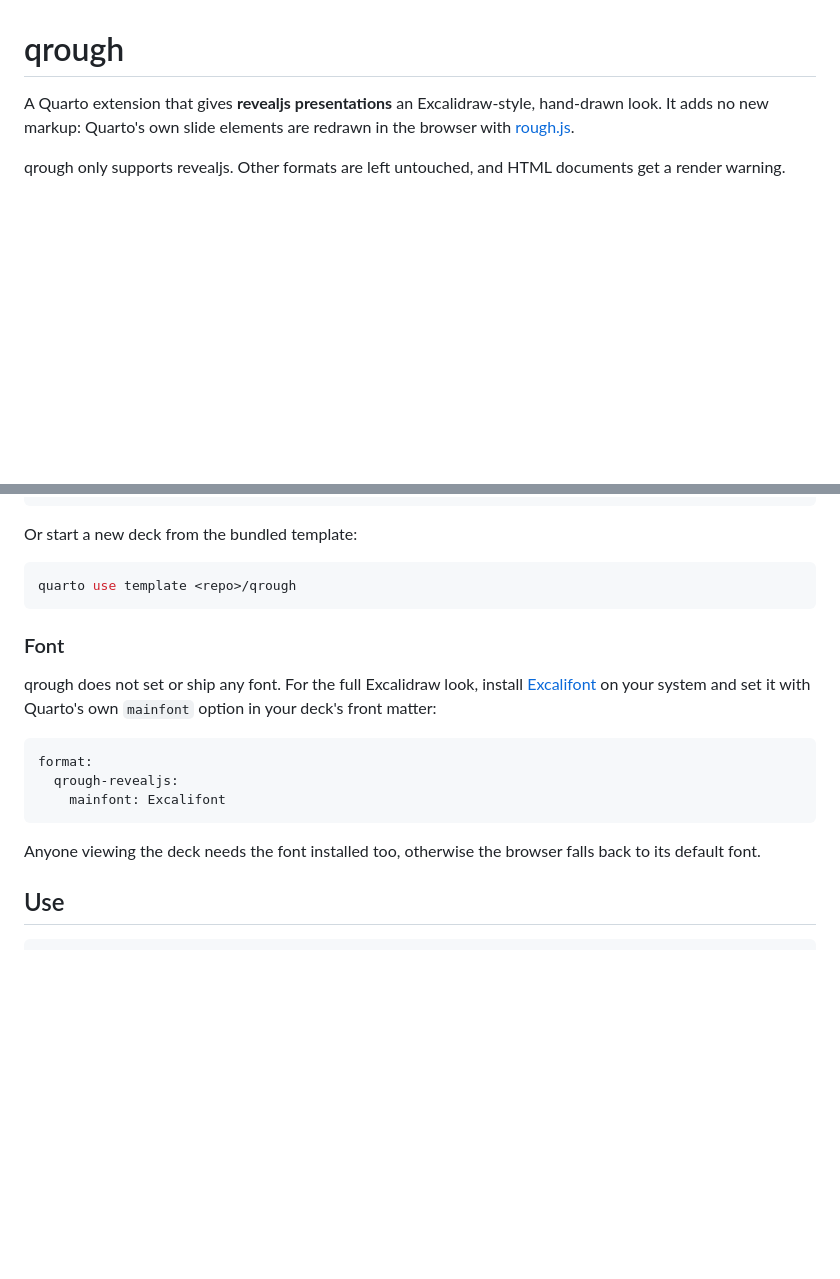
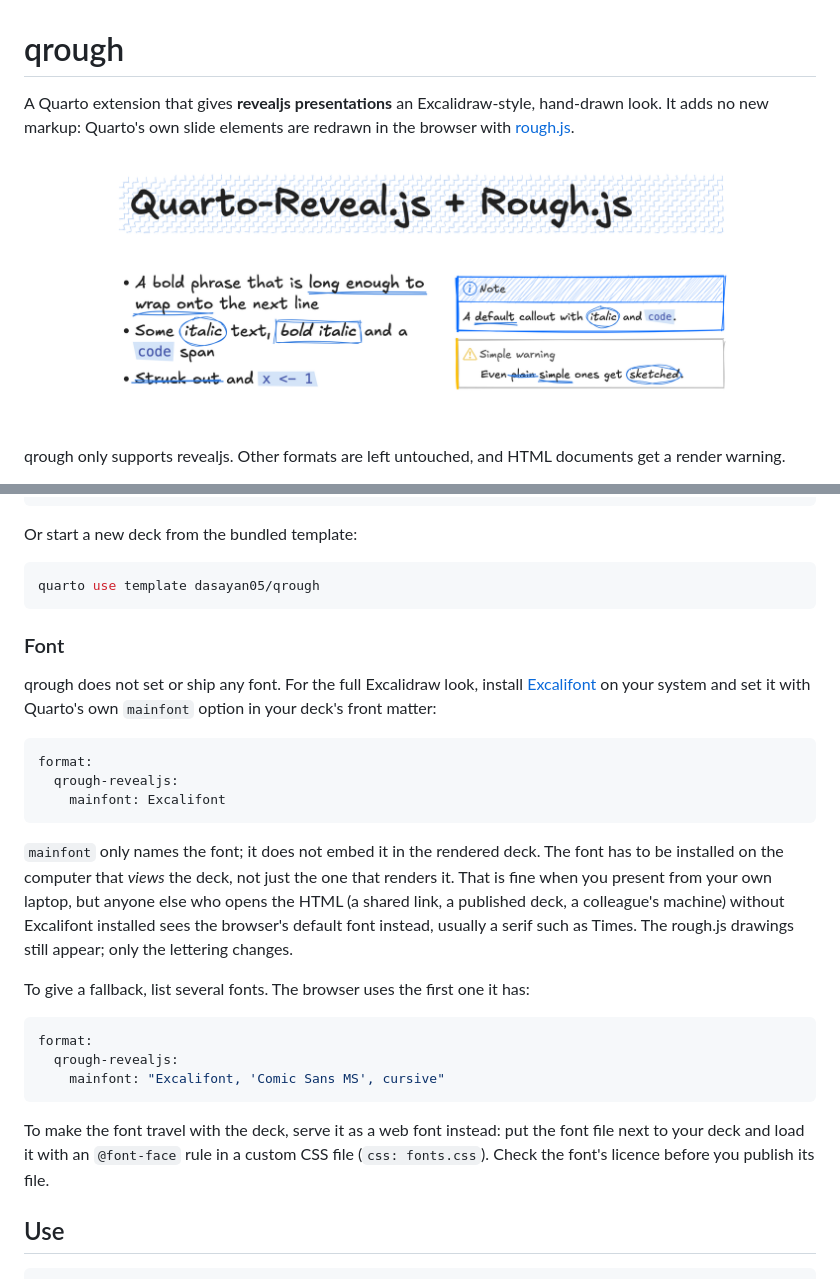
Before and after one commit to dasayan05/qrough, a Markdown page: README.md, 2 parts joined by grey strips. GitHub-like rendering; pictures changed too: images/screenshot.png (added); blank space fills up the shorter version.

Commit message:
Prepare for release: licence, screenshot, install paths
- Add an MIT LICENSE.
- Add a screenshot of the example deck to the README.
- Point install commands at dasayan05/qrough.
- Explain that mainfont is not embedded, and how to give a fallback
  font stack or ship the font as a web font.
- Stop tracking CLAUDE.md; keep all Claude Code files git-ignored.

Co-Authored-By: Claude Opus 5.5 <noreply@anthropic.com>

````diff
--- a/README.md
+++ b/README.md
@@ -3,6 +3,8 @@
 A Quarto extension that gives **revealjs presentations** an Excalidraw-style,
 hand-drawn look. It adds no new markup: Quarto's own slide elements are redrawn
 in the browser with [rough.js](https://roughjs.com).
+
+![A qrough slide: a hatched title band, a sketched note callout and warning callout, and inline text that is underlined, circled, boxed, highlighted and struck through](images/screenshot.png)
 
 qrough only supports revealjs. Other formats are left untouched, and HTML
 documents get a render warning.
@@ -25,7 +27,7 @@ quarto add <path-or-repo>/qrough
 Or start a new deck from the bundled template:
 
 ```bash
-quarto use template <repo>/qrough
+quarto use template dasayan05/qrough
 ```
 
 ### Font
@@ -40,8 +42,27 @@ format:
     mainfont: Excalifont
 ```
 
-Anyone viewing the deck needs the font installed too, otherwise the browser
-falls back to its default font.
+`mainfont` only names the font; it does not embed it in the rendered deck.
+The font has to be installed on the computer that *views* the deck, not just
+the one that renders it. That is fine when you present from your own laptop,
+but anyone else who opens the HTML (a shared link, a published deck, a
+colleague's machine) without Excalifont installed sees the browser's default
+font instead, usually a serif such as Times. The rough.js drawings still
+appear; only the lettering changes.
+
+To give a fallback, list several fonts. The browser uses the first one it
+has:
+
+```yaml
+format:
+  qrough-revealjs:
+    mainfont: "Excalifont, 'Comic Sans MS', cursive"
+```
+
+To make the font travel with the deck, serve it as a web font instead: put
+the font file next to your deck and load it with an `@font-face` rule in a
+custom CSS file (`css: fonts.css`). Check the font's licence before you
+publish its file.
 
 ## Use
 
````
Also changed, not shown: other parts of README.md (+1 -1 lines), 2 other files.
